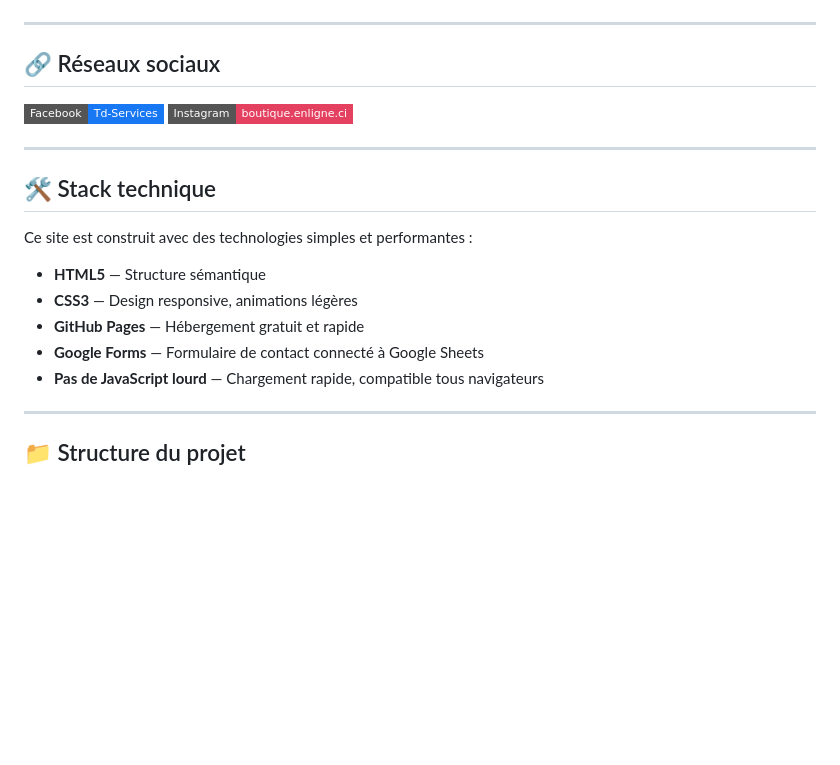
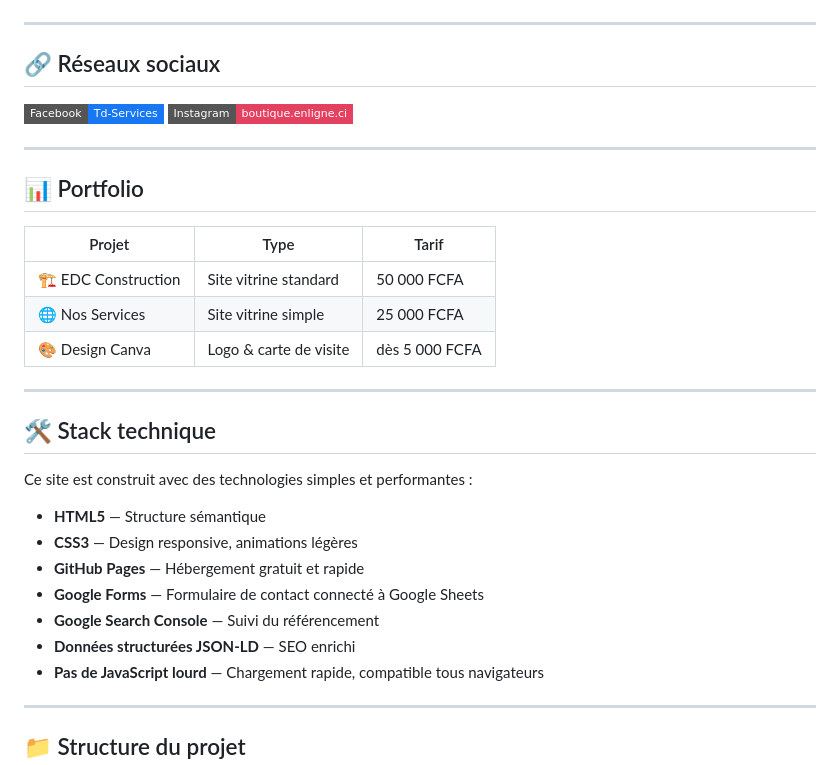
Before and after one commit to tdservices-tech/tdservices, a Markdown page: README.md, the part around one of its changes. Rendered like a GitHub page; badges without logos; blank space fills up the shorter version.

```diff
--- a/README.md
+++ b/README.md
@@ -60,6 +83,16 @@
 
 ---
 
+## 📊 Portfolio
+
+| Projet | Type | Tarif |
+|--------|------|-------|
+| 🏗️ EDC Construction | Site vitrine standard | 50 000 FCFA |
+| 🌐 Nos Services | Site vitrine simple | 25 000 FCFA |
+| 🎨 Design Canva | Logo & carte de visite | dès 5 000 FCFA |
+
+---
+
 ## 🛠️ Stack technique
 
 Ce site est construit avec des technologies simples et performantes :
@@ -68,6 +101,8 @@ Ce site est construit avec des technologies simples et performantes :
 - **CSS3** — Design responsive, animations légères
 - **GitHub Pages** — Hébergement gratuit et rapide
 - **Google Forms** — Formulaire de contact connecté à Google Sheets
+- **Google Search Console** — Suivi du référencement
+- **Données structurées JSON-LD** — SEO enrichi
 - **Pas de JavaScript lourd** — Chargement rapide, compatible tous navigateurs
 
 ---
```
Also changed, not shown: other parts of README.md (+28 -5 lines).
